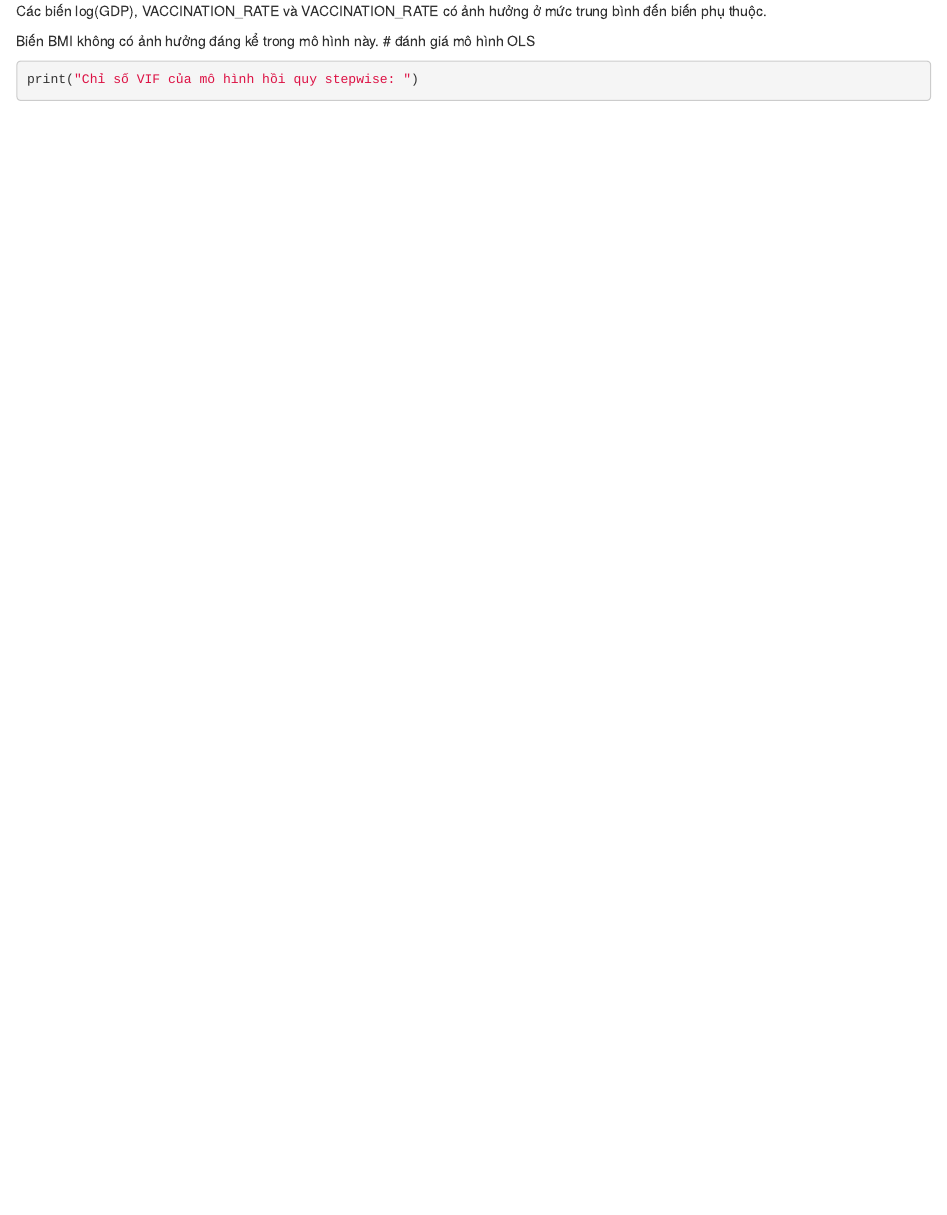
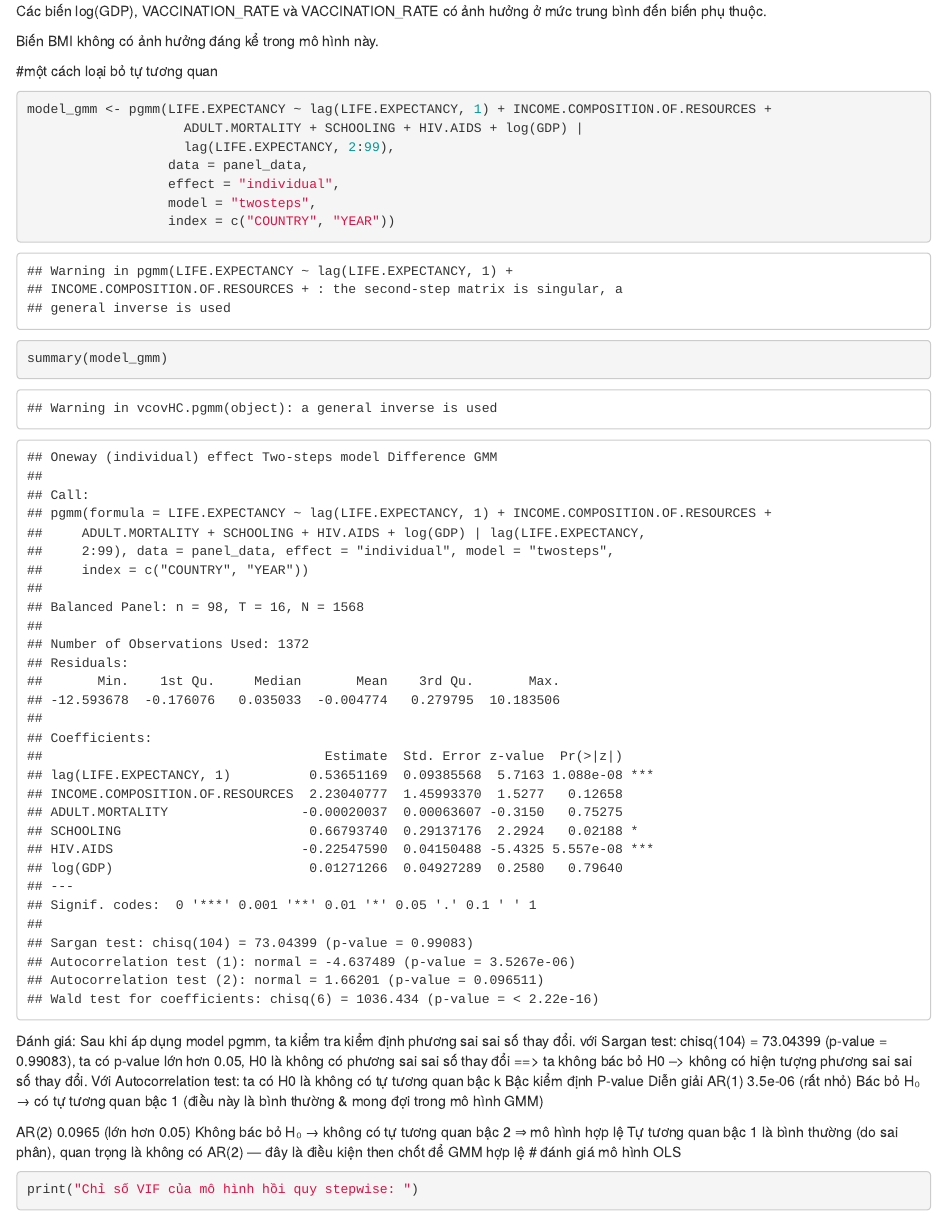
Before and after one commit to thinh-17/Project-R, an R Markdown document (independent_variable/independent_variable_1.Rmd): the page in a window 1100 px wide, from 9070 px down. Rendered offline with R 4.5, knitr and Pandoc, with nearby package versions; some code elsewhere in the file could not run offline.

Commit message:
sua cai tu tuong quan

````diff
--- a/independent_variable/independent_variable_1.Rmd
+++ b/independent_variable/independent_variable_1.Rmd
@@ -291,6 +291,26 @@ HIV.AIDS Hệ số này có giá trị ước lượng là -0.47587811 với gi
 Các biến log(GDP), VACCINATION_RATE và VACCINATION_RATE có ảnh hưởng ở mức trung bình đến biến phụ thuộc.
 
 Biến BMI không có ảnh hưởng đáng kể trong mô hình này.
+
+#một cách loại bỏ tự tương quan
+```{r}
+model_gmm <- pgmm(LIFE.EXPECTANCY ~ lag(LIFE.EXPECTANCY, 1) + INCOME.COMPOSITION.OF.RESOURCES +
+                    ADULT.MORTALITY + SCHOOLING + HIV.AIDS + log(GDP) |
+                    lag(LIFE.EXPECTANCY, 2:99),
+                  data = panel_data,
+                  effect = "individual",
+                  model = "twosteps",
+                  index = c("COUNTRY", "YEAR"))
+summary(model_gmm)
+```
+Đánh giá: Sau khi áp dụng model pgmm, ta kiểm tra kiểm định phương sai sai số thay đổi.
+  với Sargan test: chisq(104) = 73.04399 (p-value = 0.99083), ta có p-value lớn hơn 0.05, H0 là không có phương sai sai số thay đổi ==> ta không bác bỏ H0 --> không có hiện tượng phương sai sai số thay đổi.
+  Với Autocorrelation test: ta có H0 là không có tự tương quan bậc k
+  Bậc kiểm định	      P-value	                            Diễn giải
+AR(1)	              3.5e-06 (rất nhỏ)	      Bác bỏ H₀ → có tự tương quan bậc 1 (điều này là                                            bình thường & mong đợi trong mô hình GMM)
+
+AR(2)	              0.0965 (lớn hơn 0.05)	  Không bác bỏ H₀ → không có tự tương quan bậc 2                                               ⇒ mô hình hợp lệ
+Tự tương quan bậc 1 là bình thường (do sai phân), quan trọng là không có AR(2) — đây là điều kiện then chốt để GMM hợp lệ
 # đánh giá mô hình OLS
 ```{r}
 print("Chỉ số VIF của mô hình hồi quy stepwise: ")
````
